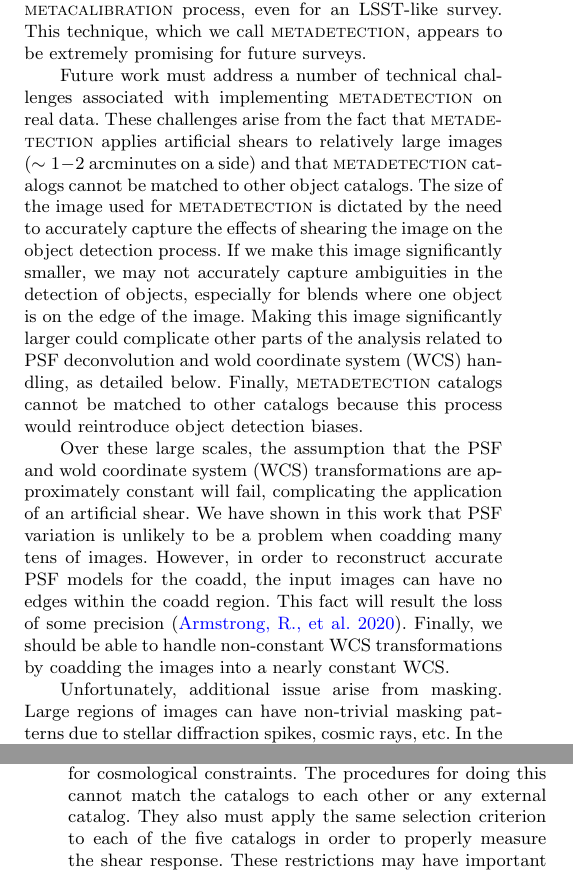
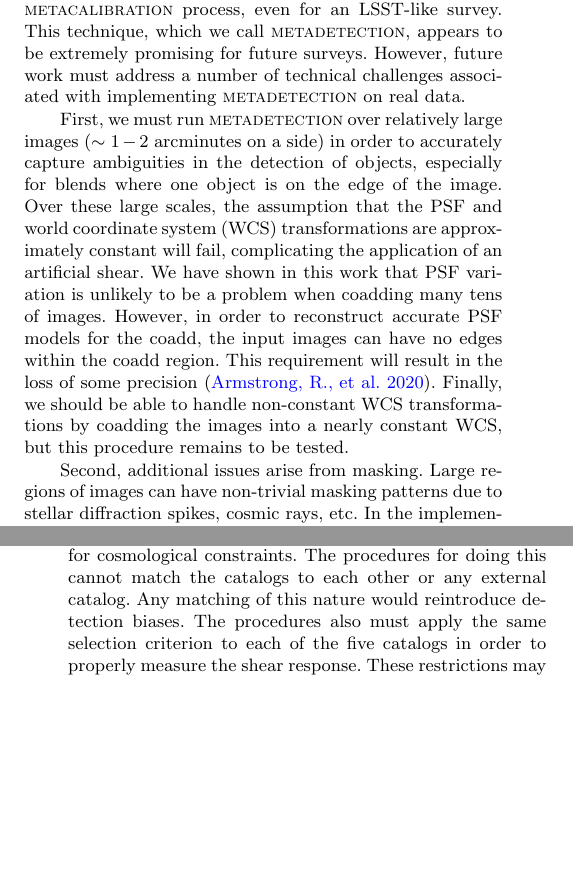
Before and after one commit to esheldon/metadetect-paper, a LaTeX paper (mdet.tex): two parts of the columns of pages 9 and 10 of 12, joined at a grey line, cut so that both start at the same text, the shorter picture padded with empty space. Compiled offline with pdfLaTeX; a LaTeX package or settings file that is missing is left out.

Commit message:
a bit more

```diff
--- a/mdet.tex
+++ b/mdet.tex
@@ -1060,33 +1060,24 @@ object deblending techniques has severe, many percent biases that get worse as
 the degree of blending increases. We then demonstrated that we can eliminate
 these biases at high precision by including the detection of objects in the
 \mcal\ process, even for an LSST-like survey. This technique, which we call
-\mdet, appears to be extremely promising for future surveys.
+\mdet, appears to be extremely promising for future surveys. However, future
+work must address a number of technical challenges associated with implementing
+\mdet\ on real data.
 
-Future work must address a number of technical challenges associated with
-implementing \mdet\ on real data. These challenges arise from the fact that
-\mdet\ applies artificial shears to relatively large images ($\sim1-2$
-arcminutes on a side) and that \mdet\ catalogs cannot be matched to other
-object catalogs. The size of the image used for \mdet\ is dictated by the
-need to accurately capture the effects of shearing the image on the object
-detection process. If we make this image significantly smaller, we may not
-accurately capture ambiguities in the detection of objects, especially for
-blends where one object is on the edge of the image. Making this image
-significantly larger could complicate other parts of the analysis related to PSF
-deconvolution and wold coordinate system (WCS) handling, as detailed below.
-Finally, \mdet\ catalogs cannot be matched to other catalogs because this
-process would reintroduce object detection biases.
+First, we must run \mdet\ over relatively large images ($\sim1-2$ arcminutes
+on a side) in order to accurately capture ambiguities in the detection of
+objects, especially for blends where one object is on the edge of the image.
+Over these large scales, the assumption that the PSF and world
+coordinate system (WCS) transformations are approximately constant will fail,
+complicating the application of an artificial shear. We have shown in this work
+that PSF variation is unlikely to be a problem when coadding many tens of
+images. However, in order to reconstruct accurate PSF models for the coadd, the
+input images can have no edges within the coadd region. This requirement will
+result in the loss of some precision \citep{ArmstrongCoadd}. Finally,
+we should be able to handle non-constant WCS transformations by coadding the
+images into a nearly constant WCS, but this procedure remains to be tested.
 
-Over these large scales, the assumption that the PSF and wold coordinate system
-(WCS) transformations are approximately constant will fail, complicating the
-application of an artificial shear. We have shown in this work that PSF
-variation is unlikely to be a problem when coadding many tens of images.
-However, in order to reconstruct accurate PSF models for the coadd, the
-input images can have no edges within the coadd region. This fact will result
-the loss of some precision \citep{ArmstrongCoadd}. Finally, we should be able
-to handle non-constant WCS transformations by coadding the images into a nearly
-constant WCS.
-
-Unfortunately, additional issue arise from masking. Large regions of images can
+Second, additional issues arise from masking. Large regions of images can
 have non-trivial masking patterns due to stellar diffraction spikes, cosmic
 rays, etc. In the implementation presented in this work, we use fast Fourier
 transforms (FFTs) to handle convolutions. The FFT does not permit missing data,
@@ -1103,7 +1094,8 @@ Finally, the five separate \mdet\ catalogs must each be incorporated into the
 full set of downstream analysis tasks (e.g., photometric redshift estimation,
 the construction of summary statistics, etc.) in order to be used for
 cosmological constraints. The procedures for doing this cannot match the
-catalogs to each other or any external catalog. They also must apply the same
+catalogs to each other or any external catalog. Any matching of this nature would
+reintroduce detection biases. The procedures also must apply the same
 selection criterion to each of the five catalogs in order to properly measure
 the shear response. These restrictions may have important downstream effects on
 the analysis.
```
